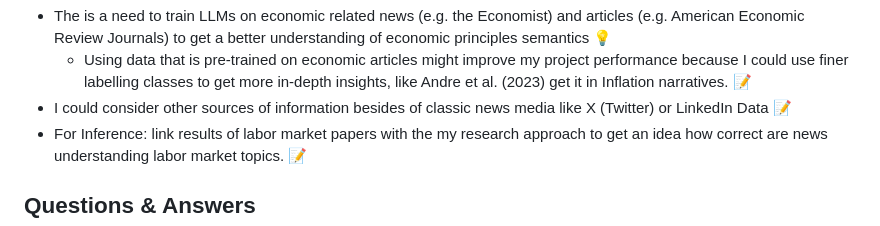
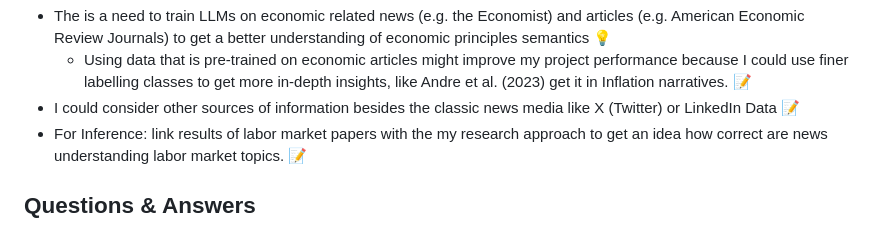
Before and after one commit to NormProgr/Employment-Narratives, a Markdown page: README.md, the part around the change. GitHub-like rendering.

```diff
--- a/README.md
+++ b/README.md
@@ -158,7 +158,7 @@ III Outlook and further Ideas
   - Using data that is pre-trained on economic articles might improve my project
     performance because I could use finer labelling classes to get more in-depth
     insights, like Andre et al. (2023) get it in Inflation narratives. :memo:
-- I could consider other sources of information besides of classic news media like X
+- I could consider other sources of information besides the classic news media like X
   (Twitter) or LinkedIn Data :memo:
 - For Inference: link results of labor market papers with the my research approach to
   get an idea how correct are news understanding labor market topics. :memo:
```
